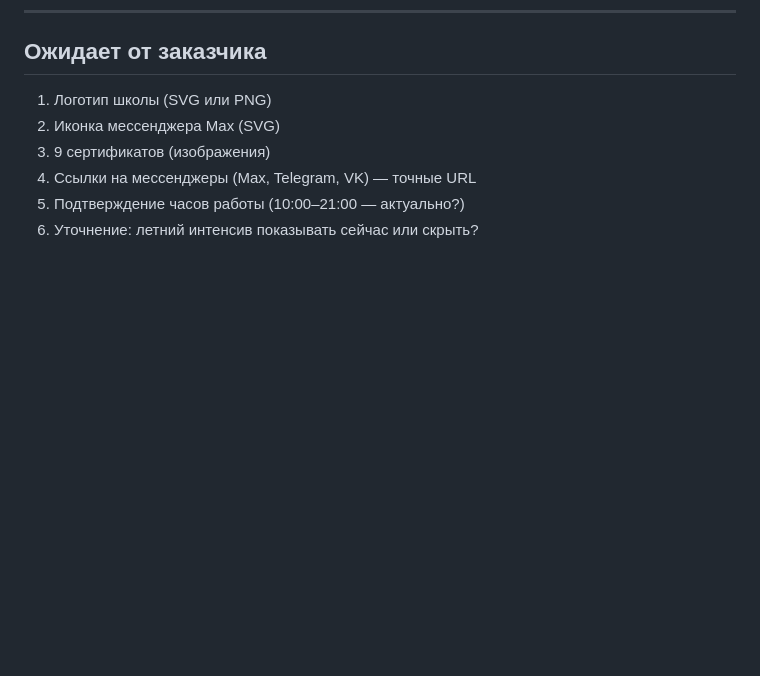
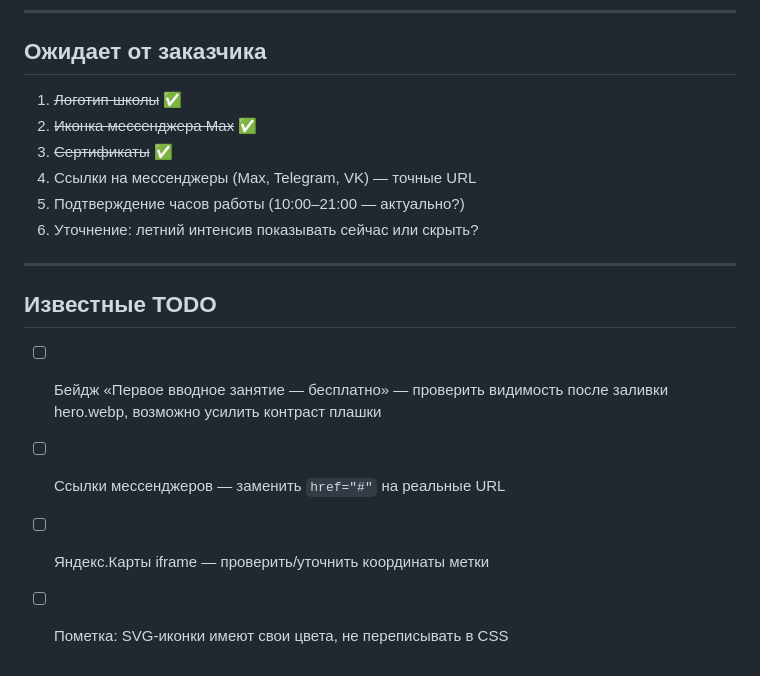
Before and after one commit to dmitya30/vunderkind, a Markdown page: docs/PROGRESS.md, the part around one of its changes. GitHub-like rendering; blank space fills up the shorter version.

```diff
--- a/docs/PROGRESS.md
+++ b/docs/PROGRESS.md
@@ -88,9 +90,18 @@
 
 ## Ожидает от заказчика
 
-1. Логотип школы (SVG или PNG)
-2. Иконка мессенджера Max (SVG)
-3. 9 сертификатов (изображения)
+1. ~~Логотип школы~~ ✅
+2. ~~Иконка мессенджера Max~~ ✅
+3. ~~Сертификаты~~ ✅
 4. Ссылки на мессенджеры (Max, Telegram, VK) — точные URL
 5. Подтверждение часов работы (10:00–21:00 — актуально?)
 6. Уточнение: летний интенсив показывать сейчас или скрыть?
+
+---
+
+## Известные TODO
+
+- [ ] Бейдж «Первое вводное занятие — бесплатно» — проверить видимость после заливки hero.webp, возможно усилить контраст плашки
+- [ ] Ссылки мессенджеров — заменить `href="#"` на реальные URL
+- [ ] Яндекс.Карты iframe — проверить/уточнить координаты метки
+- [ ] Пометка: SVG-иконки имеют свои цвета, не переписывать в CSS
```
Also changed, not shown: other parts of docs/PROGRESS.md (+26 -24 lines).
